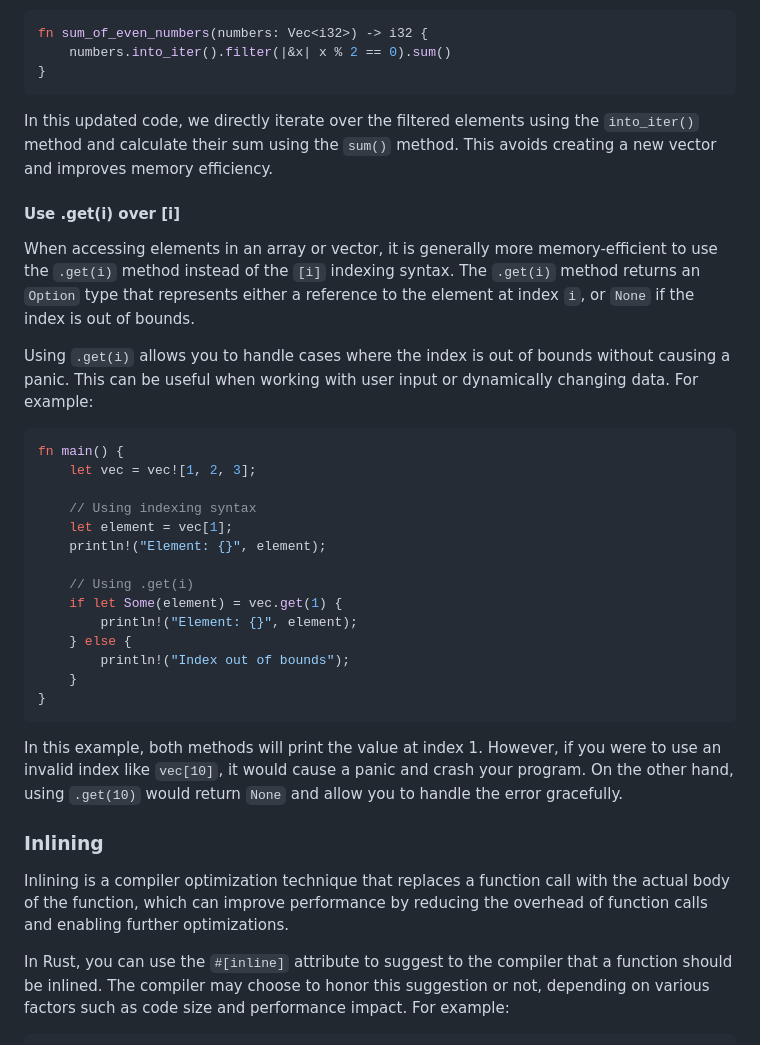
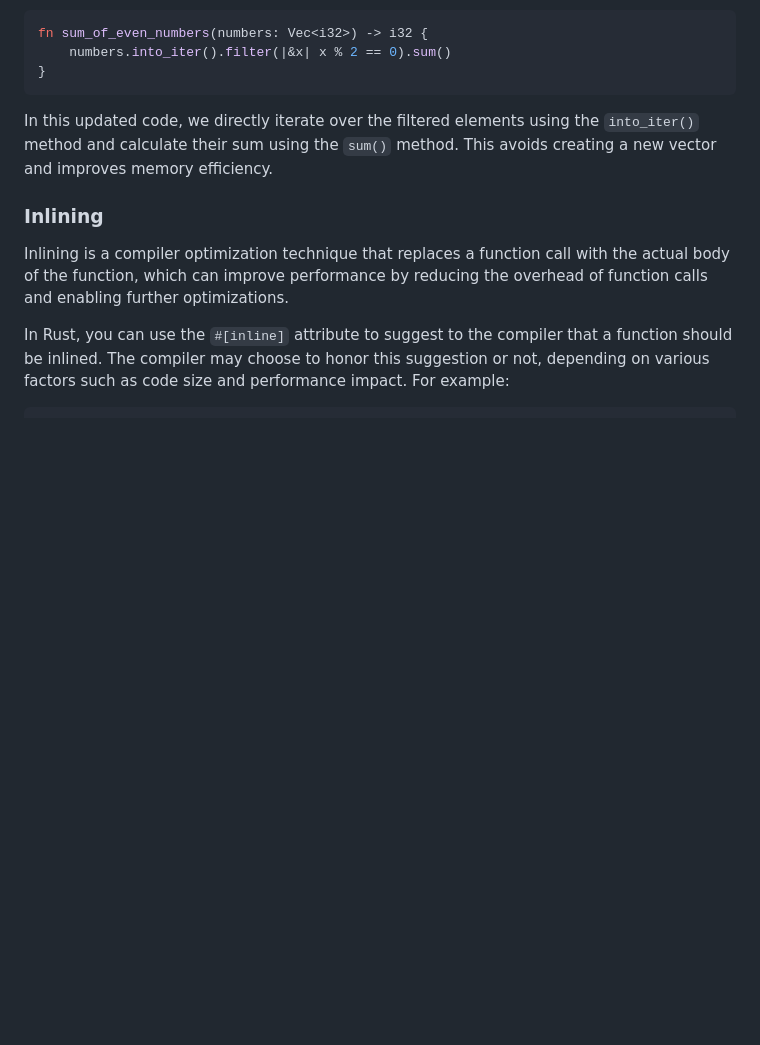
Before and after one commit to Jon-Becker/research, a Markdown page: papers/on-writing-performant-rust/on-writing-performant-rust.md, the part around the change. Rendered like a GitHub page; blank space fills up the shorter version.

Commit message:
feat: update research

````diff
--- a/papers/on-writing-performant-rust/on-writing-performant-rust.md
+++ b/papers/on-writing-performant-rust/on-writing-performant-rust.md
@@ -546,31 +546,6 @@ fn sum_of_even_numbers(numbers: Vec<i32>) -> i32 {
 
 In this updated code, we directly iterate over the filtered elements using the `into_iter()` method and calculate their sum using the `sum()` method. This avoids creating a new vector and improves memory efficiency.
 
-#### Use .get(i) over \[i]
-
-When accessing elements in an array or vector, it is generally more memory-efficient to use the `.get(i)` method instead of the `[i]` indexing syntax. The `.get(i)` method returns an `Option` type that represents either a reference to the element at index `i`, or `None` if the index is out of bounds.
-
-Using `.get(i)` allows you to handle cases where the index is out of bounds without causing a panic. This can be useful when working with user input or dynamically changing data. For example:
-
-```rust
-fn main() {
-    let vec = vec![1, 2, 3];
-
-    // Using indexing syntax
-    let element = vec[1];
-    println!("Element: {}", element);
-
-    // Using .get(i)
-    if let Some(element) = vec.get(1) {
-        println!("Element: {}", element);
-    } else {
-        println!("Index out of bounds");
-    }
-}
-```
-
-In this example, both methods will print the value at index 1. However, if you were to use an invalid index like `vec[10]`, it would cause a panic and crash your program. On the other hand, using `.get(10)` would return `None` and allow you to handle the error gracefully.
-
 ### Inlining
 
 Inlining is a compiler optimization technique that replaces a function call with the actual body of the function, which can improve performance by reducing the overhead of function calls and enabling further optimizations.
````
